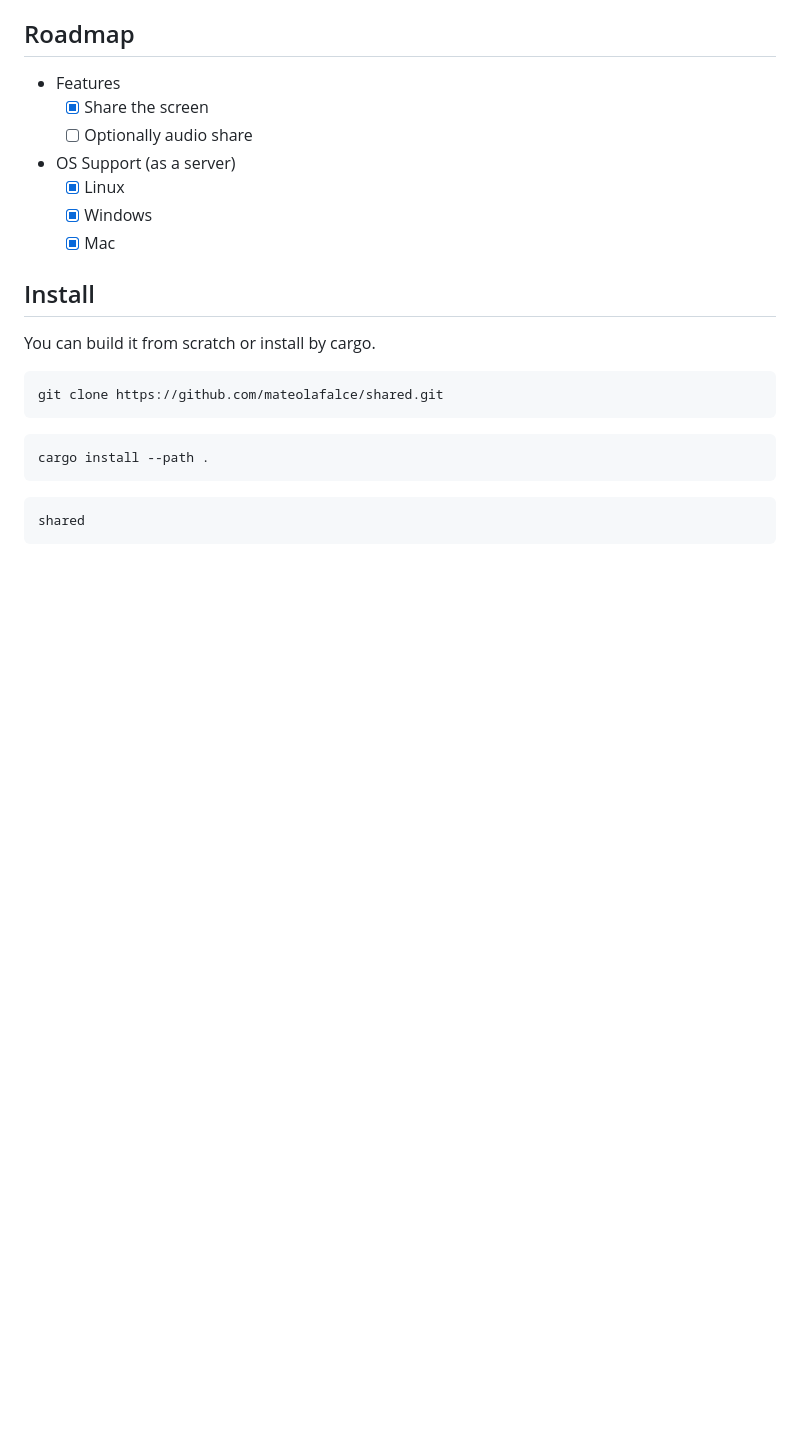
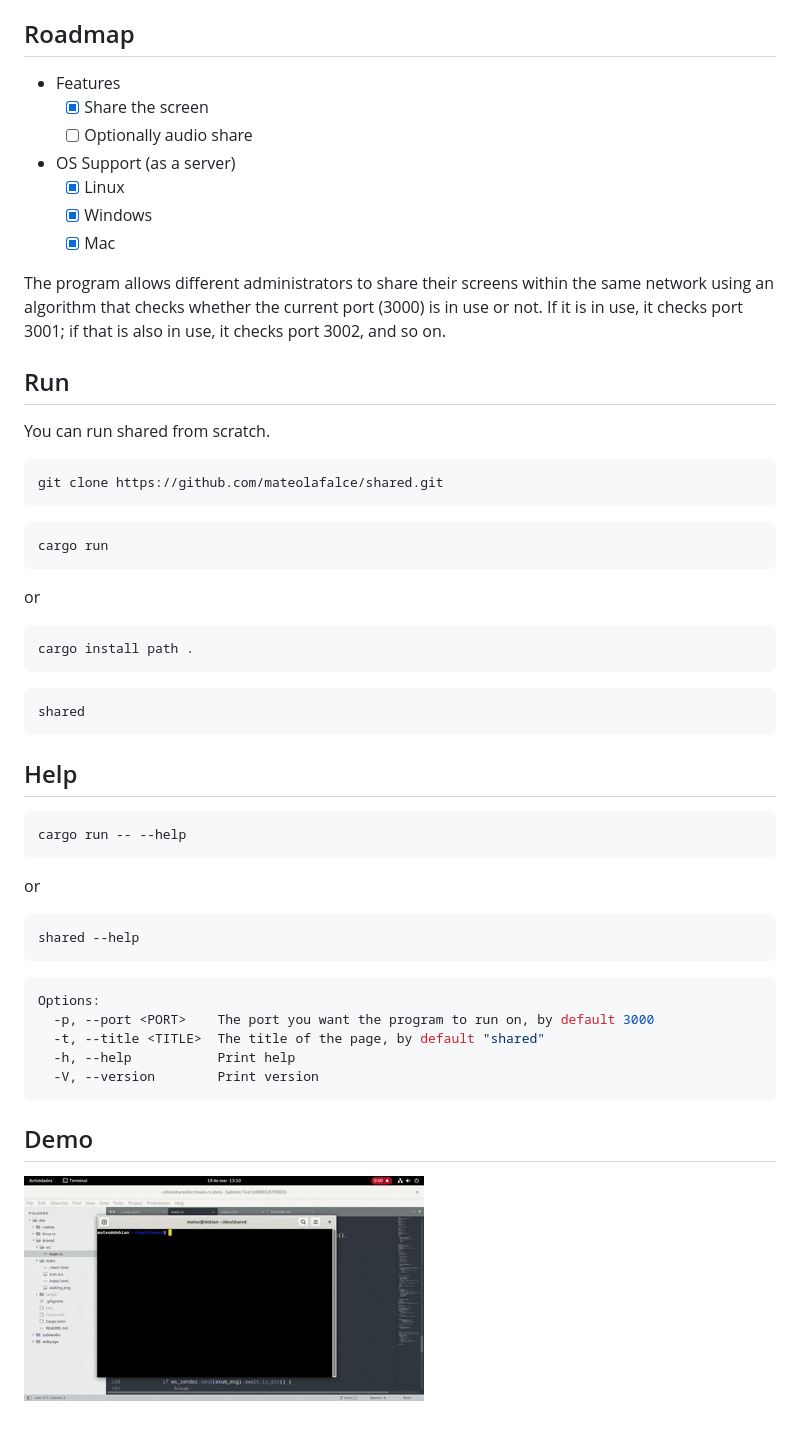
Before and after one commit to mateolafalce/shared, a Markdown page: README.md, the part around the change. GitHub-like rendering; pictures changed too: static/how_works.gif (added); blank space fills up the shorter version.

````diff
--- a/README.md
+++ b/README.md
@@ -17,18 +17,50 @@ The program is designed so that **one screen** is shared with **multiple client
    * [x] Windows
    * [x] Mac
 
-## Install
+The program allows different administrators to share their screens within the same network using an algorithm that checks whether the current port (3000) is in use or not. If it is in use, it checks port 3001; if that is also in use, it checks port 3002, and so on.
 
-You can build it from scratch or install by cargo.
+## Run
+
+You can run shared from scratch.
 
 ```bash
 git clone https://github.com/mateolafalce/shared.git
 ```
 
 ```bash
-cargo install --path .
+cargo run
+```
+
+or
+
+```bash
+cargo install path .
 ```
 
 ```bash
 shared
 ```
+
+## Help
+
+```bash
+cargo run -- --help
+```
+
+or
+
+```bash
+shared --help
+```
+
+```bash
+Options:
+  -p, --port <PORT>    The port you want the program to run on, by default 3000
+  -t, --title <TITLE>  The title of the page, by default "shared"
+  -h, --help           Print help
+  -V, --version        Print version
+```
+
+## Demo
+
+![Demo](static/how_works.gif)
````
Also changed, not shown: 4 other files.
